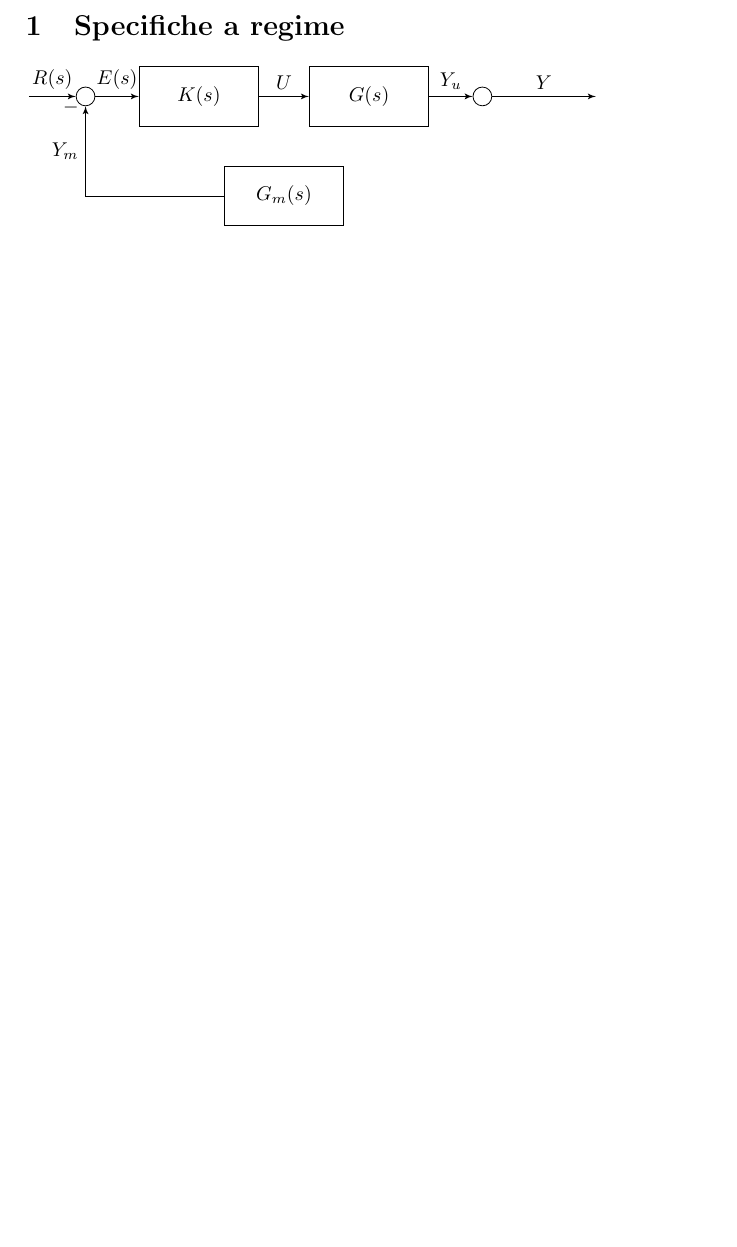
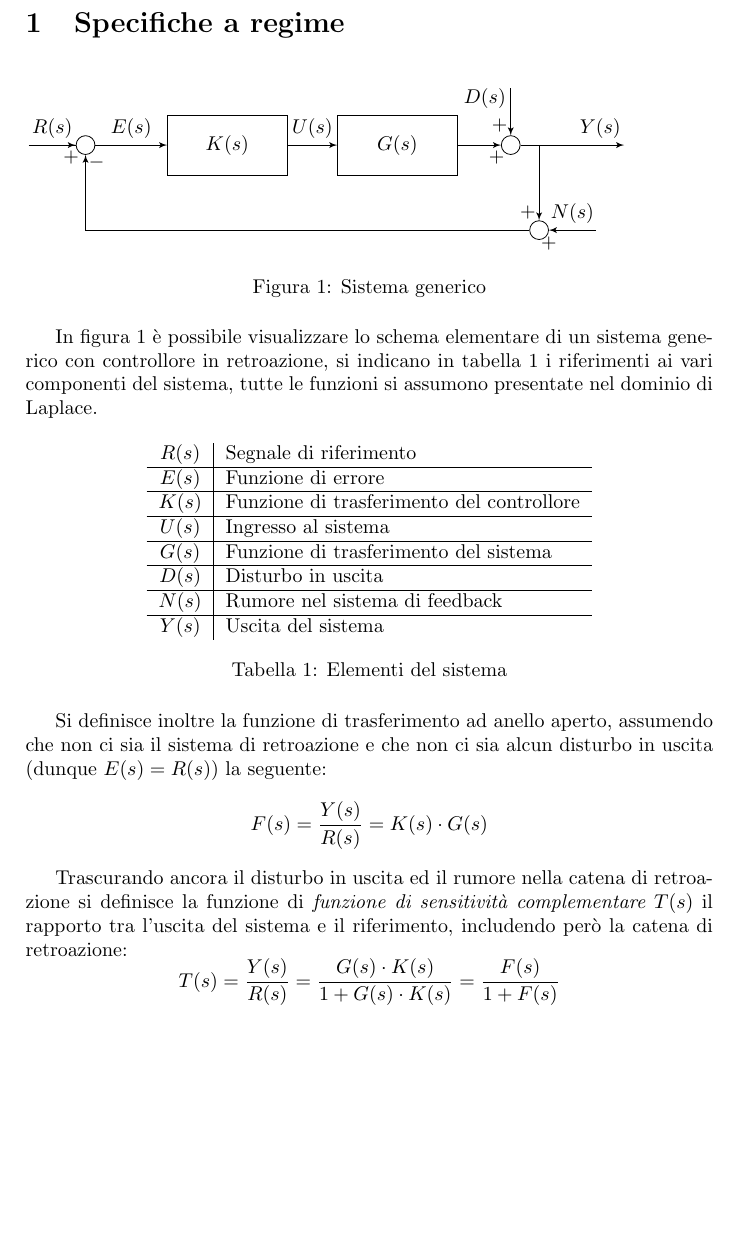
Before and after one commit to FlashNoob98/AutomaticaTEX, a LaTeX document (esercizi.tex, which reads esercizio_01.tex): part of the page, cut so that both start at the same text, the shorter picture padded with empty space. Compiled offline with pdfLaTeX.

Commit message:
Aggiunte varie
Aggiunto grafico sistema, aggiunte funzioni F(s) e T(s)

```diff
--- a/esercizi.tex
+++ b/esercizi.tex
@@ -9,6 +9,7 @@
 \usepackage[italian]{babel}
 \usepackage{fontenc}
 \usepackage{graphicx}
+\usepackage{float}
 
 \usepackage[]{hyperref}
 
--- a/esercizio_01.tex
+++ b/esercizio_01.tex
@@ -1,31 +1,67 @@
 
 \section{Specifiche a regime}
 
-
+\begin{figure}[h]
     \begin{tikzpicture}[auto, node distance=2cm,>=latex']
         % We start by placing the blocks
-    \node [input, name=input] {};
-    \node [sum, right of=input] (sum) {};
-    \node [block, right of=sum] (controller) {$K(s)$};
-    \node [block, right of=controller,
-            node distance=3cm] (system) {$G(s)$};
+        \node [input, name=input] at (0,0) {};
+        \node [sum] (sum) at (1,0) {};
+        \node [block] (controller) at (3.5,0) {$K(s)$};
+        \node [block] (system) at (6.5,0) {$G(s)$};
         % We draw an edge between the controller and system block to
         % calculate the coordinate u. We need it to place the measurement block.
-    \draw [->] (controller) -- node[name=u] {$U$} (system);
-    \node [sum, right of=system, node distance=2cm] (disturbance) {};
-    %\node [block, above of=disturbance] (g_d) {$G_d(s)$};
-    \node [input, above of=disturbance] (dist_input){$D$};
+        \draw [->] (controller) -- node[name=u] {$U(s)$} (system);
+        \node [sum, ] (disturbance) at (8.5,0) {};
+        %\node [input, above of=disturbance] (g_d) {$G_d(s)$};
+        \node [input] (dist_input) at (8.5,1) {$D(s)$};
+        \node [output] (out2) at (9,0) {};
+        \node [sum, ] (noise) at (9,-1.5) {};
         \node [output, right of=disturbance] (output) {};
-    \node [block, below of=u] (measurements) {$G_m(s)$};
+        \node [input] (noise_in) at (10,-1.5) {};
+        %\node [block, below of=u] (measurements) {$GAAA(s)$};
+
 
         % Once the nodes are placed, connecting them is easy.
-    \draw [draw,->] (input) -- node {$R(s)$} (sum);
+        \draw [->] (input) -- node {$R(s)$} (sum);
+        \draw (input) -- node[pos=0.9,yshift=-13] {$+$}(sum);
         \draw [->] (sum) -- node {$E(s)$} (controller);
-    \draw [->] (system) -- node {$Y_u$} (disturbance);
-    \draw [->] (disturbance) -- node [name=y] {$Y$}(output);
+        \draw [->] (system) -- node[pos=0.9,yshift=-13] {$+$} (disturbance);
+        \draw [->] (disturbance) -- node [name=y,xshift=14] {$Y(s)$}(output);
+
         %\draw [->] (g_d) -- node {$Y_d$} (disturbance);
-%    \draw [draw, ->] (dist_input) -- node {$D$} (g_d);
+        \draw [draw, ->] (dist_input) node[xshift=-13,yshift=-5]{$D(s)$} -- node[pos=0.8,xshift=-13] {$+$} (disturbance);
         %\draw [->] (y) |- (measurements);
-    \draw [->] (measurements) -| node[pos=0.99] {$-$}
-        node [near end] {$Y_m$} (sum);
+        \draw [->] (out2) -- node[pos=0.9,xshift=-13] {$+$} node{}(noise);
+        %\draw [->] (noise_in) -- node{$N(s)$}(noise);
+        \draw [->] (noise) -| node[pos=0.95,xshift=13] {$-$}  node [near end] {} (sum);
+        \draw [->] (noise_in) -- node[pos=1] {$+$}  node [label={$N(s)$}] {} (noise);
     \end{tikzpicture}
+    \caption[]{Sistema generico}
+    \label{fig:sistema_generico}
+\end{figure}
+
+In figura \ref{fig:sistema_generico} è possibile visualizzare lo schema elementare di un sistema generico con controllore in retroazione, si indicano in tabella \ref{tab:elementi_sistema} i riferimenti ai vari componenti del sistema, tutte le funzioni si assumono presentate nel dominio di Laplace.
+\begin{table}[h]\centering
+    \begin{tabular}{c | l}
+        $R(s)$ & Segnale di riferimento                    \\ \hline
+        $E(s)$ & Funzione di errore                        \\ \hline
+        $K(s)$ & Funzione di trasferimento del controllore \\ \hline
+        $U(s)$ & Ingresso al sistema                       \\ \hline
+        $G(s)$ & Funzione di trasferimento del sistema     \\ \hline
+        $D(s)$ & Disturbo in uscita                        \\ \hline
+        $N(s)$ & Rumore nel sistema di feedback            \\ \hline
+        $Y(s)$ & Uscita del sistema
+    \end{tabular}
+    \caption{Elementi del sistema}
+    \label{tab:elementi_sistema}
+\end{table}
+
+Si definisce inoltre la funzione di trasferimento ad anello aperto, assumendo che non ci sia il sistema di retroazione e che non ci sia alcun disturbo in uscita (dunque $E(s) = R(s)$) la seguente:
+$$
+    F(s) = \frac{Y(s)}{R(s)} = K(s)\cdot G(s)
+$$
+
+Trascurando ancora il disturbo in uscita ed il rumore nella catena di retroazione si definisce la funzione di \textit{funzione di sensitività complementare $T(s)$} il rapporto tra l'uscita del sistema e il riferimento, includendo però la catena di retroazione:
+$$
+    T(s) = \frac{Y(s)}{R(s)} = \frac{G(s)\cdot K(s)}{1 + G(s)\cdot K(s)} =\frac{F(s)}{1+F(s)}
+$$
```
Also changed, not shown: esercizi.tex (2 more changed lines), 1 other file. Lines whose indentation alone changed are shown as unchanged.
